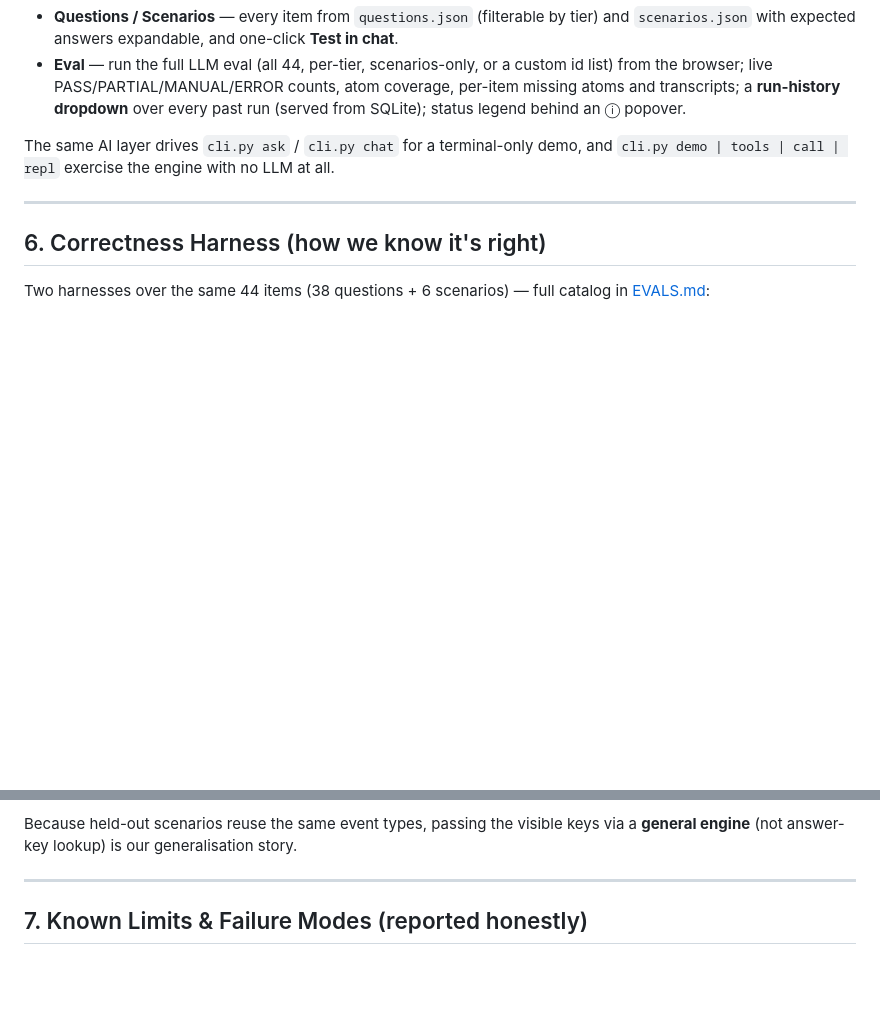
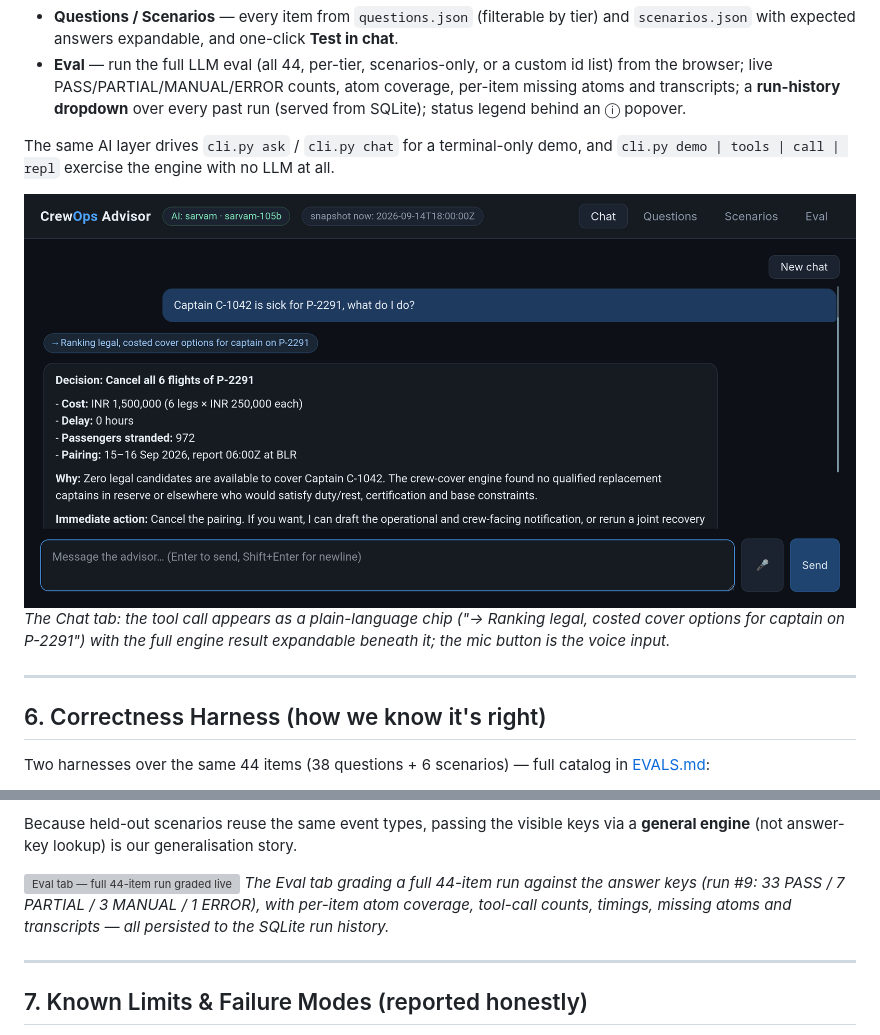
Before and after one commit to arunachalam-b/dcortex-bessemer-hackathon, a Markdown page: solution/ARCHITECTURE.md, 2 parts joined by grey strips. Drawn GitHub-style; blank space fills up the shorter version; grey boxes are pictures that could not be loaded.

Commit message:
[Arunachalam] Add screenshots to architecture file

```diff
--- a/solution/ARCHITECTURE.md
+++ b/solution/ARCHITECTURE.md
@@ -296,6 +296,11 @@ the whole front end is one file (`web/index.html`). Four tabs:
 The same AI layer drives `cli.py ask` / `cli.py chat` for a terminal-only demo,
 and `cli.py demo | tools | call | repl` exercise the engine with no LLM at all.
 
+![Chat tab — streamed answer with a plain-language tool-call chip](../screenshots/chat.png)
+*The Chat tab: the tool call appears as a plain-language chip
+("→ Ranking legal, costed cover options for captain on P-2291") with the full
+engine result expandable beneath it; the mic button is the voice input.*
+
 ---
 
 ## 6. Correctness Harness (how we know it's right)
@@ -326,6 +331,12 @@ catalog in [EVALS.md](EVALS.md):
 Because held-out scenarios reuse the same event types, passing the visible
 keys via a **general engine** (not answer-key lookup) is our generalisation
 story.
+
+![Eval tab — full 44-item run graded live](../screenshots/eval.png)
+*The Eval tab grading a full 44-item run against the answer keys (run #9:
+33 PASS / 7 PARTIAL / 3 MANUAL / 1 ERROR), with per-item atom coverage,
+tool-call counts, timings, missing atoms and transcripts — all persisted to
+the SQLite run history.*
 
 ---
 
```
